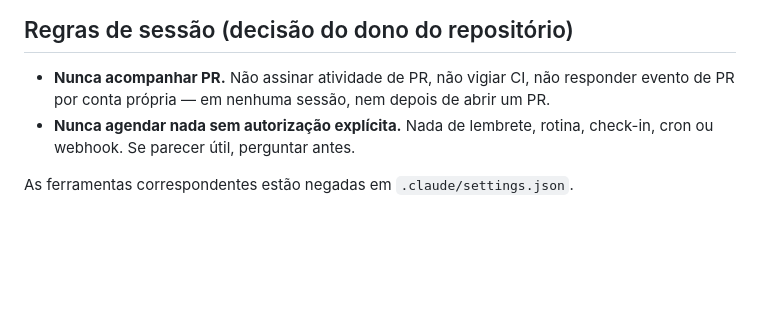
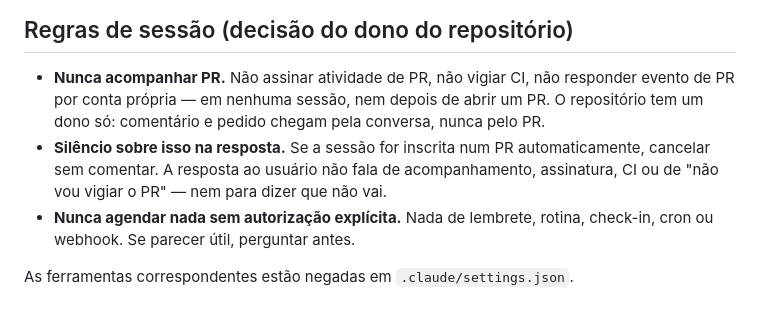
Before and after one commit to merolupe/hi9, a Markdown page: CLAUDE.md, the part around the change. GitHub-like rendering; blank space fills up the shorter version.

Commit message:
CLAUDE.md: acompanhamento de PR não aparece na resposta
Co-Authored-By: Claude Opus 5.5 <noreply@anthropic.com>
Claude-Session: https://claude.ai/code/session_01VG1sCPZgjLuSyHH6vKFdNd

```diff
--- a/CLAUDE.md
+++ b/CLAUDE.md
@@ -45,7 +45,12 @@ Falta importar: **Faturabot** (em desenvolvimento, aparece apagado na tela).
 
 - **Nunca acompanhar PR.** Não assinar atividade de PR, não vigiar CI, não
   responder evento de PR por conta própria — em nenhuma sessão, nem depois de
-  abrir um PR.
+  abrir um PR. O repositório tem um dono só: comentário e pedido chegam pela
+  conversa, nunca pelo PR.
+- **Silêncio sobre isso na resposta.** Se a sessão for inscrita num PR
+  automaticamente, cancelar sem comentar. A resposta ao usuário não fala de
+  acompanhamento, assinatura, CI ou de "não vou vigiar o PR" — nem para dizer
+  que não vai.
 - **Nunca agendar nada sem autorização explícita.** Nada de lembrete, rotina,
   check-in, cron ou webhook. Se parecer útil, perguntar antes.
 
```
